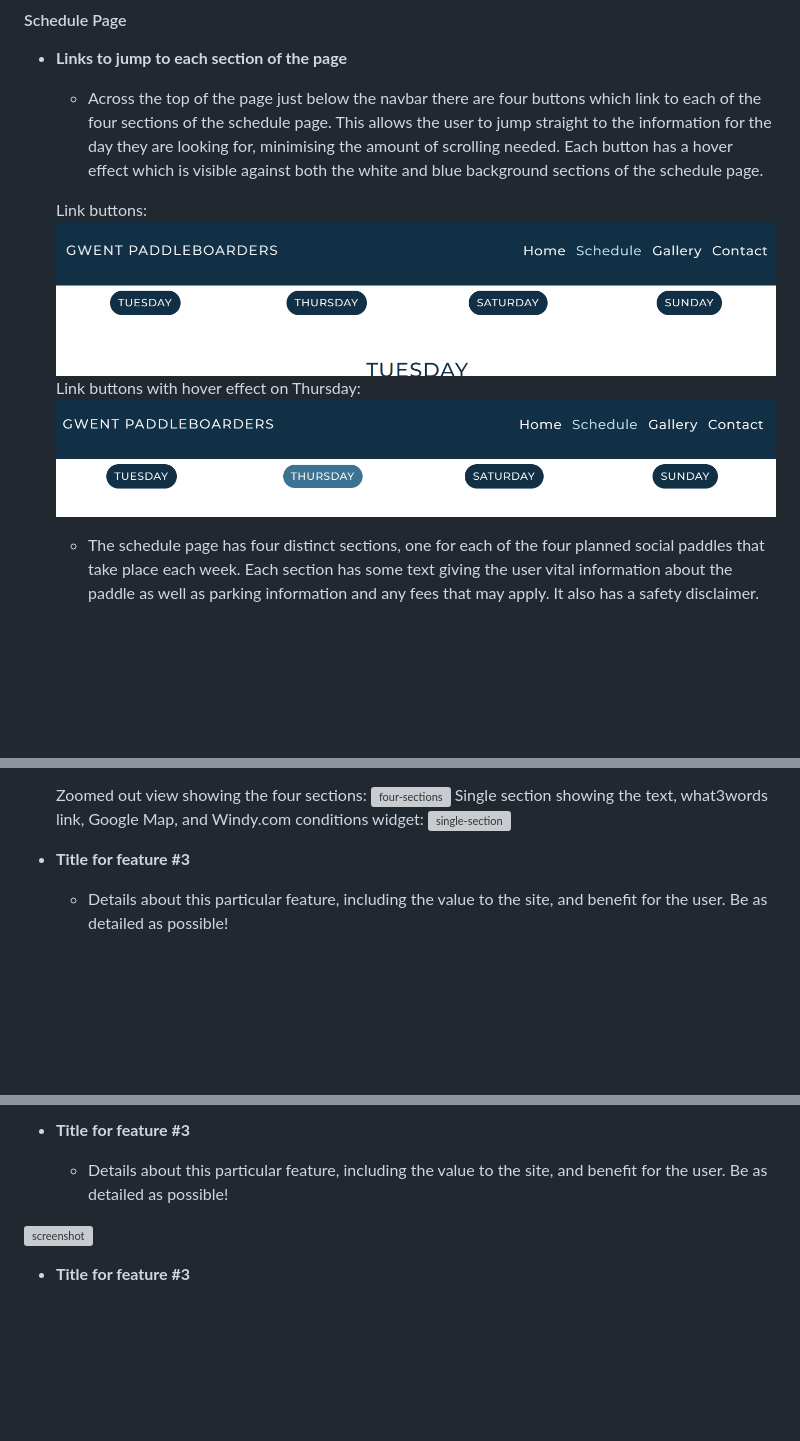
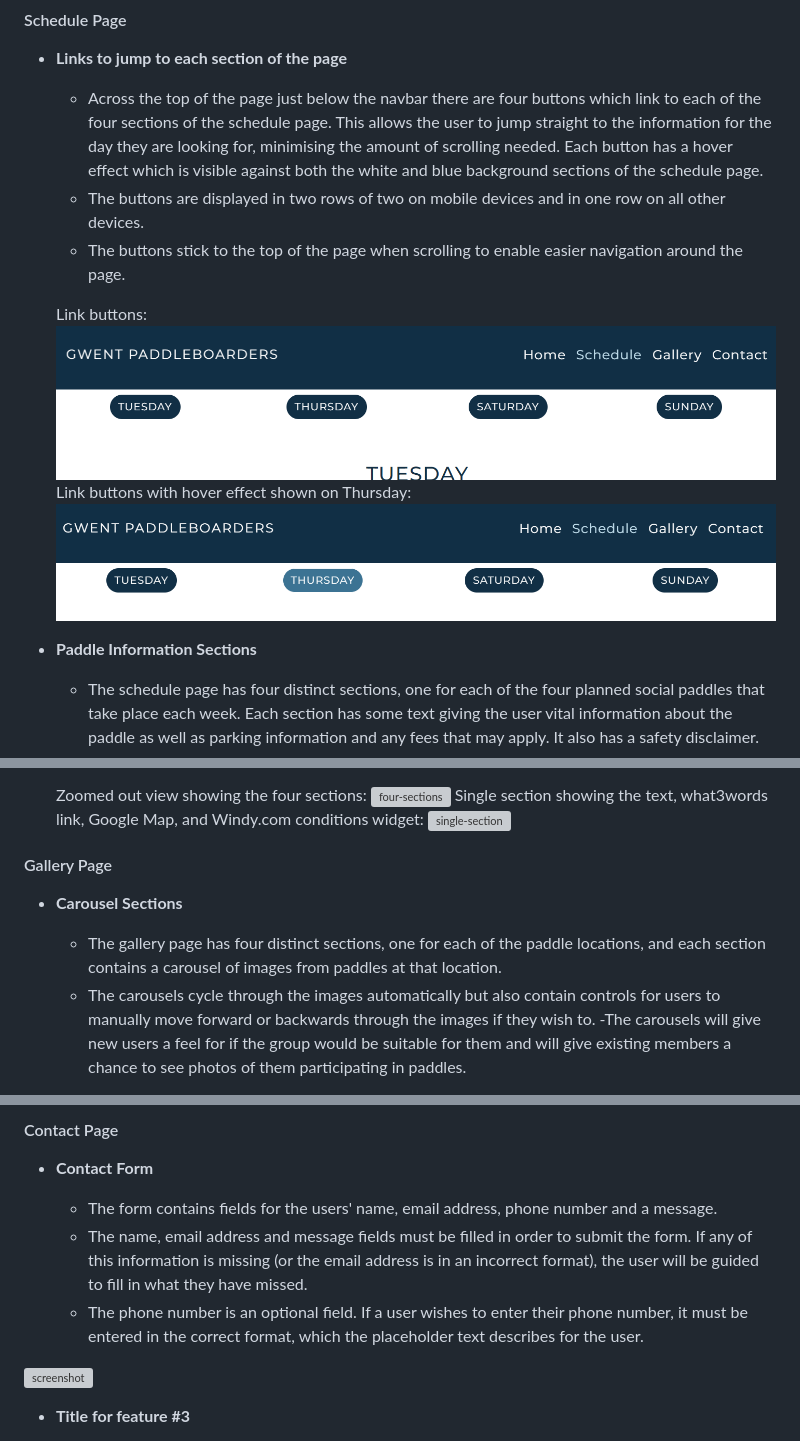
Before and after one commit to laurabolwell/gwent-paddleboarders, a Markdown page: README.md, 3 parts joined by grey strips. GitHub-like rendering; blank space fills up the shorter version; grey boxes are pictures that could not be loaded.

Commit message:
Update features section

```diff
--- a/README.md
+++ b/README.md
@@ -224,11 +224,15 @@ The website is comprised of six pages, four of which are accessible from the nav
 - **Links to jump to each section of the page**
 
     - Across the top of the page just below the navbar there are four buttons which link to each of the four sections of the schedule page. This allows the user to jump straight to the information for the day they are looking for, minimising the amount of scrolling needed. Each button has a hover effect which is visible against both the white and blue background sections of the schedule page.
+    - The buttons are displayed in two rows of two on mobile devices and in one row on all other devices.
+    - The buttons stick to the top of the page when scrolling to enable easier navigation around the page.
 
     Link buttons:
     ![jump links](documentation/features/jump-links.png)
-    Link buttons with hover effect on Thursday:
+    Link buttons with hover effect shown on Thursday:
     ![jump links](documentation/features/jump-links-hover.png)
+
+- **Paddle Information Sections**
 
     - The schedule page has four distinct sections, one for each of the four planned social paddles that take place each week. Each section has some text giving the user vital information about the paddle as well as parking information and any fees that may apply. It also has a safety disclaimer.
     - Within the text there is a button linking to the what3words meeting location. This opens in a new window, or in the what3words app if it is downloaded on the device.
@@ -241,8 +245,11 @@ The website is comprised of six pages, four of which are accessible from the nav
     Single section showing the text, what3words link, Google Map, and Windy.com conditions widget:
     ![single-section](documentation/features/single-section.png)
 
+#### Gallery Page
 
-- **Title for feature #3**
+- **Carousel Sections**
 
-    - Details about this particular feature, including the value to the site, and benefit for the user. Be as detailed as possible!
+    - The gallery page has four distinct sections, one for each of the paddle locations, and each section contains a carousel of images from paddles at that location.
+    - The carousels cycle through the images automatically but also contain controls for users to manually move forward or backwards through the images if they wish to.
+    -The carousels will give new users a feel for if the group would be suitable for them and will give existing members a chance to see photos of them participating in paddles.
 
@@ -250,7 +259,11 @@ The website is comprised of six pages, four of which are accessible from the nav
 
-- **Title for feature #3**
+#### Contact Page
 
-    - Details about this particular feature, including the value to the site, and benefit for the user. Be as detailed as possible!
+- **Contact Form**
+
+    - The form contains fields for the users' name, email address, phone number and a message.
+    - The name, email address and message fields must be filled in order to submit the form. If any of this information is missing (or the email address is in an incorrect format), the user will be guided to fill in what they have missed.
+    - The phone number is an optional field. If a user wishes to enter their phone number, it must be entered in the correct format, which the placeholder text describes for the user.
 
 ![screenshot](documentation/feature03.png)
 
```
Also changed, not shown: other parts of README.md (+3 -1 lines).
